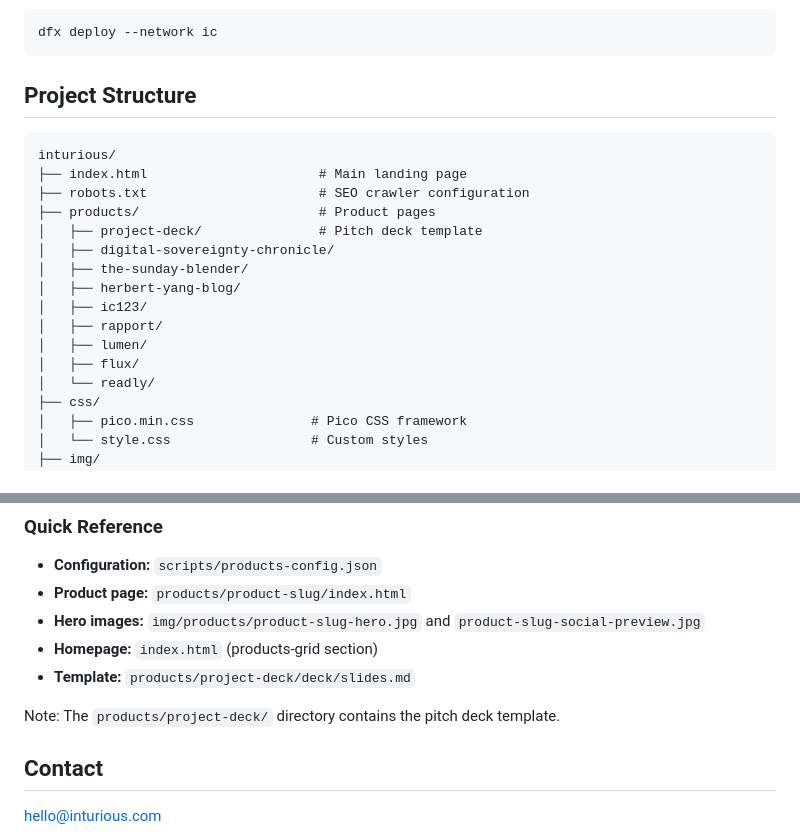
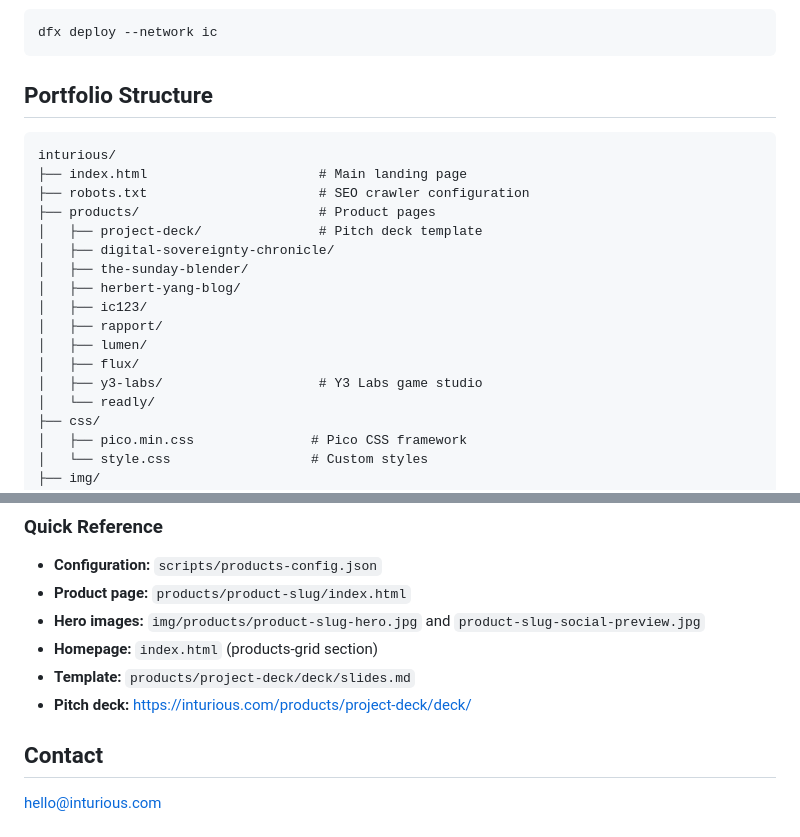
Before and after one commit to Inturious-Labs/inturious, a Markdown page: README.md, 2 parts joined by grey strips. Drawn GitHub-style.

Commit message:
Docs/add to y3 labs (#33)
* Move Y3 Labs docs over here

* Update README with Y3 Labs and pitch deck URL

- Rename "Project Structure" to "Portfolio Structure"
- Add y3-labs/ to portfolio structure
- Add pitch deck URL to quick reference

🤖 Generated with [Claude Code](https://claude.com/claude-code)

Co-Authored-By: Claude Opus 4.5 <noreply@anthropic.com>

---------

Co-authored-by: Herbert Yang <hello@herbertyang.xyz>
Co-authored-by: Claude Opus 4.5 <noreply@anthropic.com>

````diff
--- a/README.md
+++ b/README.md
@@ -32,7 +32,7 @@ python3 -m http.server 8000
 dfx deploy --network ic
 ```
 
-## Project Structure
+## Portfolio Structure
 
 ```
 inturious/
@@ -47,6 +47,7 @@ inturious/
 │   ├── rapport/
 │   ├── lumen/
 │   ├── flux/
+│   ├── y3-labs/                    # Y3 Labs game studio
 │   └── readly/
 ├── css/
 │   ├── pico.min.css               # Pico CSS framework
@@ -180,8 +181,7 @@ The site will automatically deploy to IC mainnet via GitHub Actions.
 - **Hero images:** `img/products/product-slug-hero.jpg` and `product-slug-social-preview.jpg`
 - **Homepage:** `index.html` (products-grid section)
 - **Template:** `products/project-deck/deck/slides.md`
-
-Note: The `products/project-deck/` directory contains the pitch deck template.
+- **Pitch deck:** https://inturious.com/products/project-deck/deck/
 
 ## Contact
 
````
Also changed, not shown: 2 other files.
